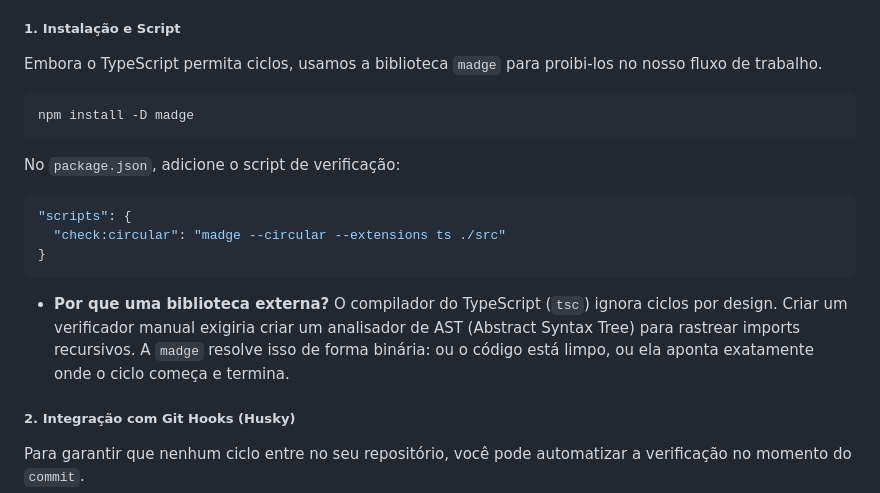
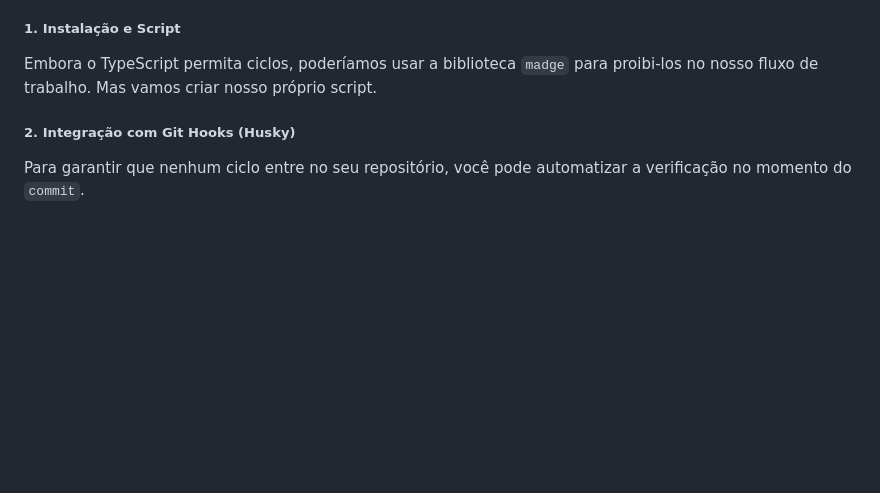
Before and after one commit to ArunaCoder/criadoporhumano, a Markdown page: tsconfig.md, the part around the change. GitHub-like rendering; blank space fills up the shorter version.

````diff
--- a/tsoptions.md
+++ b/tsconfig.md
@@ -333,21 +333,7 @@ Dependências circulares ocorrem quando o Arquivo A importa o B, e o Arquivo B (
 
 ##### 1. Instalação e Script
 
-Embora o TypeScript permita ciclos, usamos a biblioteca `madge` para proibi-los no nosso fluxo de trabalho.
-
-```bash
-npm install -D madge
-```
-
-No `package.json`, adicione o script de verificação:
-
-```json
-"scripts": {
-  "check:circular": "madge --circular --extensions ts ./src"
-}
-```
-
-- **Por que uma biblioteca externa?** O compilador do TypeScript (`tsc`) ignora ciclos por design. Criar um verificador manual exigiria criar um analisador de AST (Abstract Syntax Tree) para rastrear imports recursivos. A `madge` resolve isso de forma binária: ou o código está limpo, ou ela aponta exatamente onde o ciclo começa e termina.
+Embora o TypeScript permita ciclos, poderíamos usar a biblioteca `madge` para proibi-los no nosso fluxo de trabalho. Mas vamos criar nosso próprio script.
 
 ##### 2. Integração com Git Hooks (Husky)
 
````
Also changed, not shown: docs/geral.md (added, +156 -0 lines).
